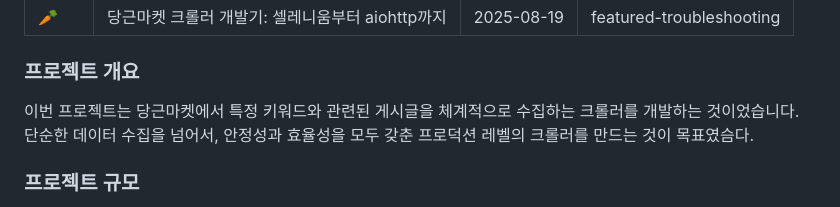
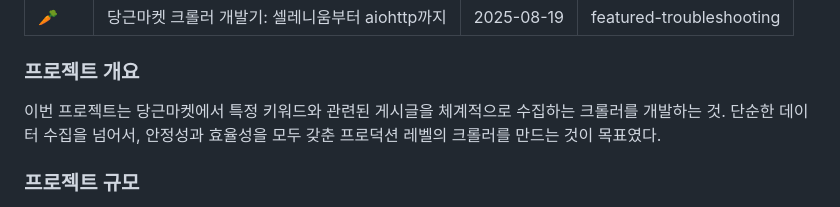
Before and after one commit to Sangwoo950/moowoo-blog, a Markdown page: content/maker/carrot_crawling.md, the part around the change. Drawn GitHub-style.

Commit message:
fix.crawling.md

```diff
--- a/content/maker/carrot_crawling.md
+++ b/content/maker/carrot_crawling.md
@@ -7,7 +7,7 @@ categories: featured-troubleshooting
 
 ### 프로젝트 개요
 
-이번 프로젝트는 당근마켓에서 특정 키워드와 관련된 게시글을 체계적으로 수집하는 크롤러를 개발하는 것이었습니다. 단순한 데이터 수집을 넘어서, 안정성과 효율성을 모두 갖춘 프로덕션 레벨의 크롤러를 만드는 것이 목표였슴다.
+이번 프로젝트는 당근마켓에서 특정 키워드와 관련된 게시글을 체계적으로 수집하는 크롤러를 개발하는 것. 단순한 데이터 수집을 넘어서, 안정성과 효율성을 모두 갖춘 프로덕션 레벨의 크롤러를 만드는 것이 목표였다.
 
 ### 프로젝트 규모
 
```
